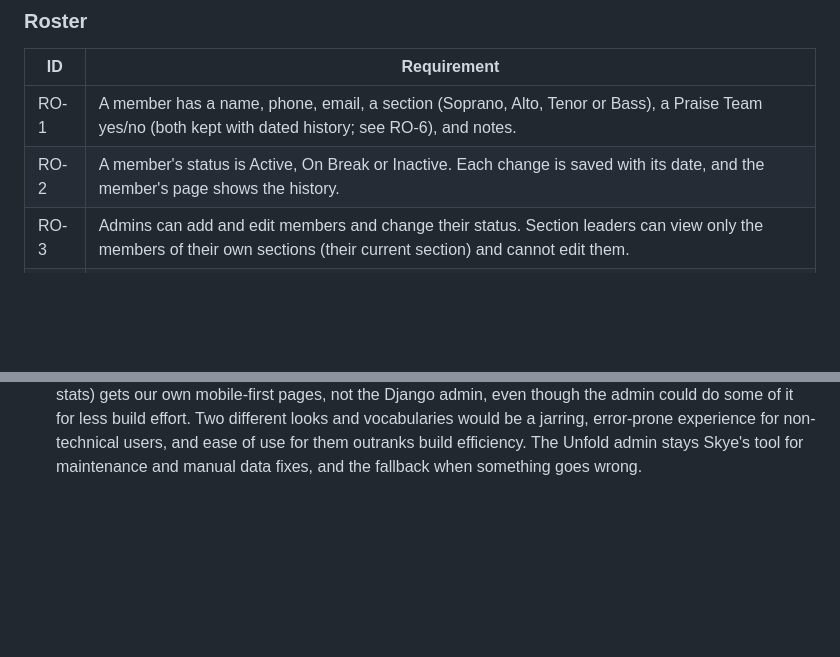
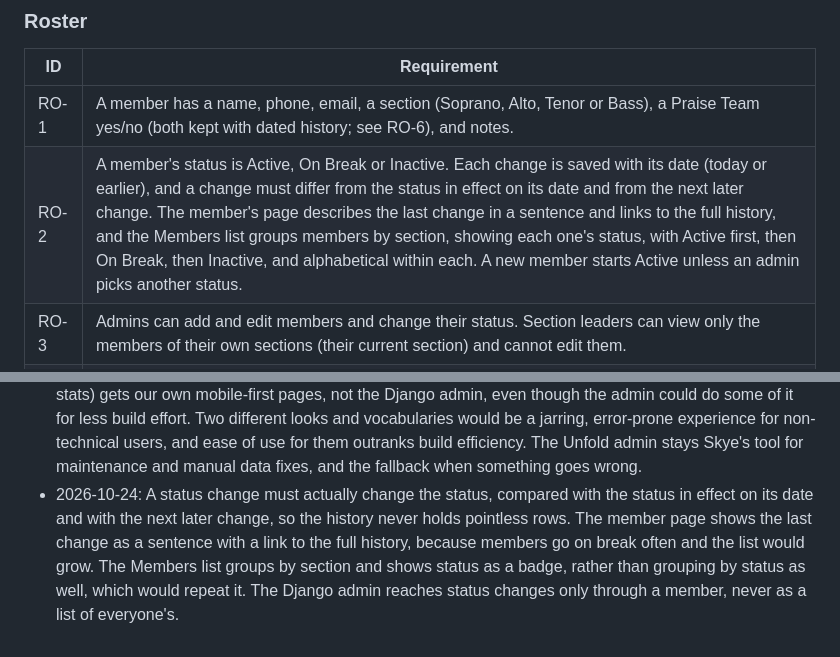
Before and after one commit to skyebrownh/hicc-choir-ops, a Markdown page: SPEC.md, 2 parts joined by grey strips. Rendered like a GitHub page; blank space fills up the shorter version.

Commit message:
Describe the must-change rule and the Members list in SPEC.md
Co-Authored-By: Claude Sonnet 5.5 <noreply@anthropic.com>

```diff
--- a/SPEC.md
+++ b/SPEC.md
@@ -75,7 +75,7 @@ Other choir members don't sign in.
 | ID | Requirement |
 | --- | --- |
 | RO-1 | A member has a name, phone, email, a section (Soprano, Alto, Tenor or Bass), a Praise Team yes/no (both kept with dated history; see RO-6), and notes. |
-| RO-2 | A member's status is Active, On Break or Inactive. Each change is saved with its date, and the member's page shows the history. |
+| RO-2 | A member's status is Active, On Break or Inactive. Each change is saved with its date (today or earlier), and a change must differ from the status in effect on its date and from the next later change. The member's page describes the last change in a sentence and links to the full history, and the Members list groups members by section, showing each one's status, with Active first, then On Break, then Inactive, and alphabetical within each. A new member starts Active unless an admin picks another status. |
 | RO-3 | Admins can add and edit members and change their status. Section leaders can view only the members of their own sections (their current section) and cannot edit them. |
 | RO-4 | The roster can be filtered by section, status and Praise Team. |
 | RO-5 | A one-time import command loads members from a CSV file. It gives each member an Active status, their section and their Praise Team flag, all dated the import day. |
@@ -386,3 +386,4 @@ The app is split into three modules: **accounts** (sign-in, roles), **roster** (
 - 2026-10-22: The sign-in page says when an email has no account (AC-3), and the over-the-limit page says "too many requests" (AC-7). The earlier rule of showing the same "check your email" message for everything is dropped: the choir is small and the friendlier message matters more than hiding which emails have accounts.
 - 2026-10-23: The IP limit (20 an hour) is higher than the email limit (5 an hour) because the whole choir may share one church wifi address (AC-7).
 - 2026-10-23: The director's and her assistant's routine work (members, status, events, attendance, sets, stats) gets our own mobile-first pages, not the Django admin, even though the admin could do some of it for less build effort. Two different looks and vocabularies would be a jarring, error-prone experience for non-technical users, and ease of use for them outranks build efficiency. The Unfold admin stays Skye's tool for maintenance and manual data fixes, and the fallback when something goes wrong.
+- 2026-10-24: A status change must actually change the status, compared with the status in effect on its date and with the next later change, so the history never holds pointless rows. The member page shows the last change as a sentence with a link to the full history, because members go on break often and the list would grow. The Members list groups by section and shows status as a badge, rather than grouping by status as well, which would repeat it. The Django admin reaches status changes only through a member, never as a list of everyone's.
```
